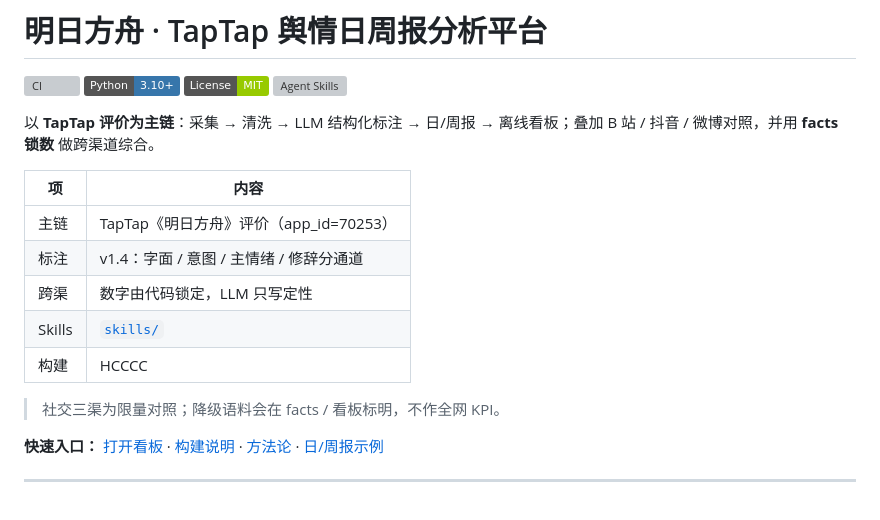
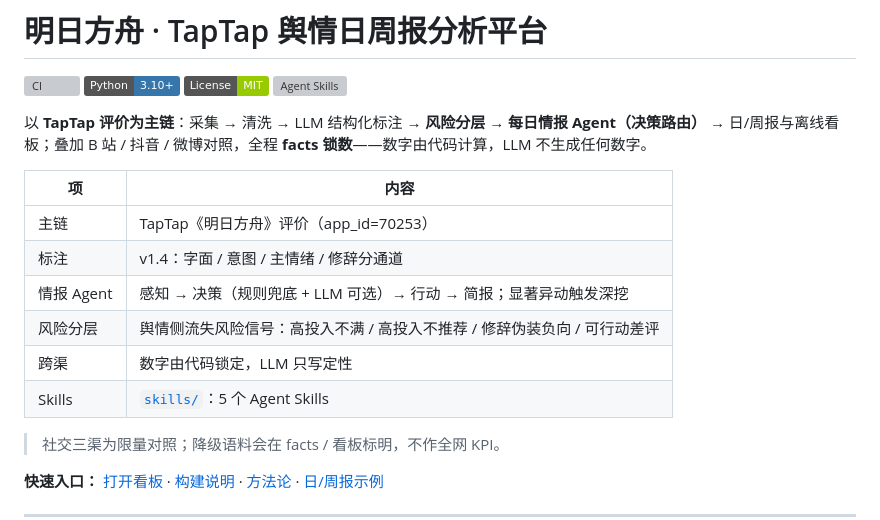
Before and after one commit to hccccc01333/arknights-taptap-intel-agent, a Markdown page: README.md, the part around one of its changes. GitHub-like rendering; badges without logos; grey boxes are pictures that could not be loaded.

```diff
--- a/README.md
+++ b/README.md
@@ -5,15 +5,16 @@
 [![License](https://img.shields.io/badge/License-MIT-green.svg)](./LICENSE)
 [![Agent Skills](https://img.shields.io/badge/Agent_Skills-skills%2F-111827)](./skills/)
 
-以 **TapTap 评价为主链**：采集 → 清洗 → LLM 结构化标注 → 日/周报 → 离线看板；叠加 B 站 / 抖音 / 微博对照，并用 **facts 锁数** 做跨渠道综合。
+以 **TapTap 评价为主链**：采集 → 清洗 → LLM 结构化标注 → **风险分层 → 每日情报 Agent（决策路由）** → 日/周报与离线看板；叠加 B 站 / 抖音 / 微博对照，全程 **facts 锁数**——数字由代码计算，LLM 不生成任何数字。
 
 | 项 | 内容 |
 |----|------|
 | 主链 | TapTap《明日方舟》评价（app_id=70253） |
 | 标注 | v1.4：字面 / 意图 / 主情绪 / 修辞分通道 |
+| 情报 Agent | 感知 → 决策（规则兜底 + LLM 可选）→ 行动 → 简报；显著异动触发深挖 |
+| 风险分层 | 舆情侧流失风险信号：高投入不满 / 高投入不推荐 / 修辞伪装负向 / 可行动差评 |
 | 跨渠 | 数字由代码锁定，LLM 只写定性 |
-| Skills | [`skills/`](./skills/README.md) |
-| 构建 | HCCCC |
+| Skills | [`skills/`](./skills/README.md)：5 个 Agent Skills |
 
 > 社交三渠为限量对照；降级语料会在 facts / 看板标明，不作全网 KPI。
 
```
Also changed, not shown: other parts of README.md (+20 -8 lines).
